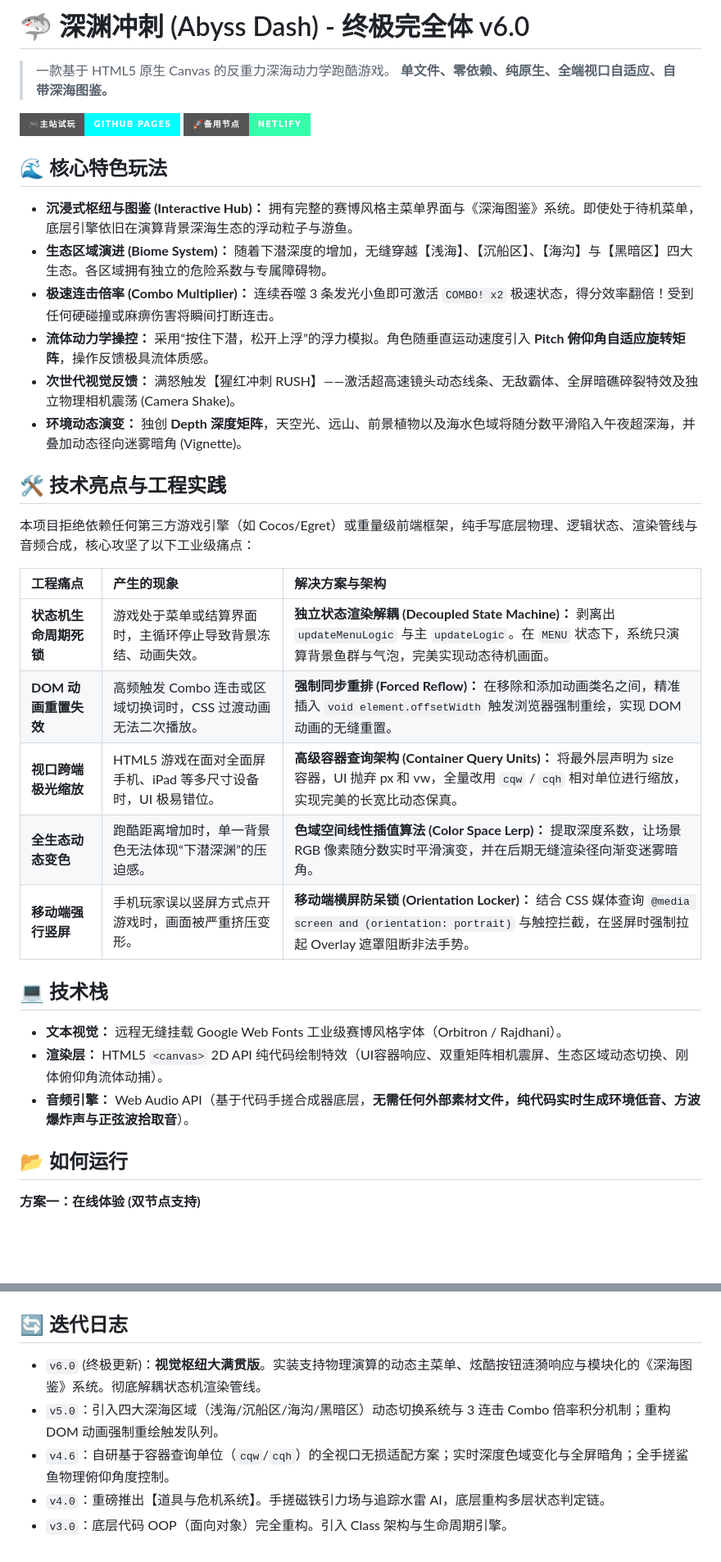
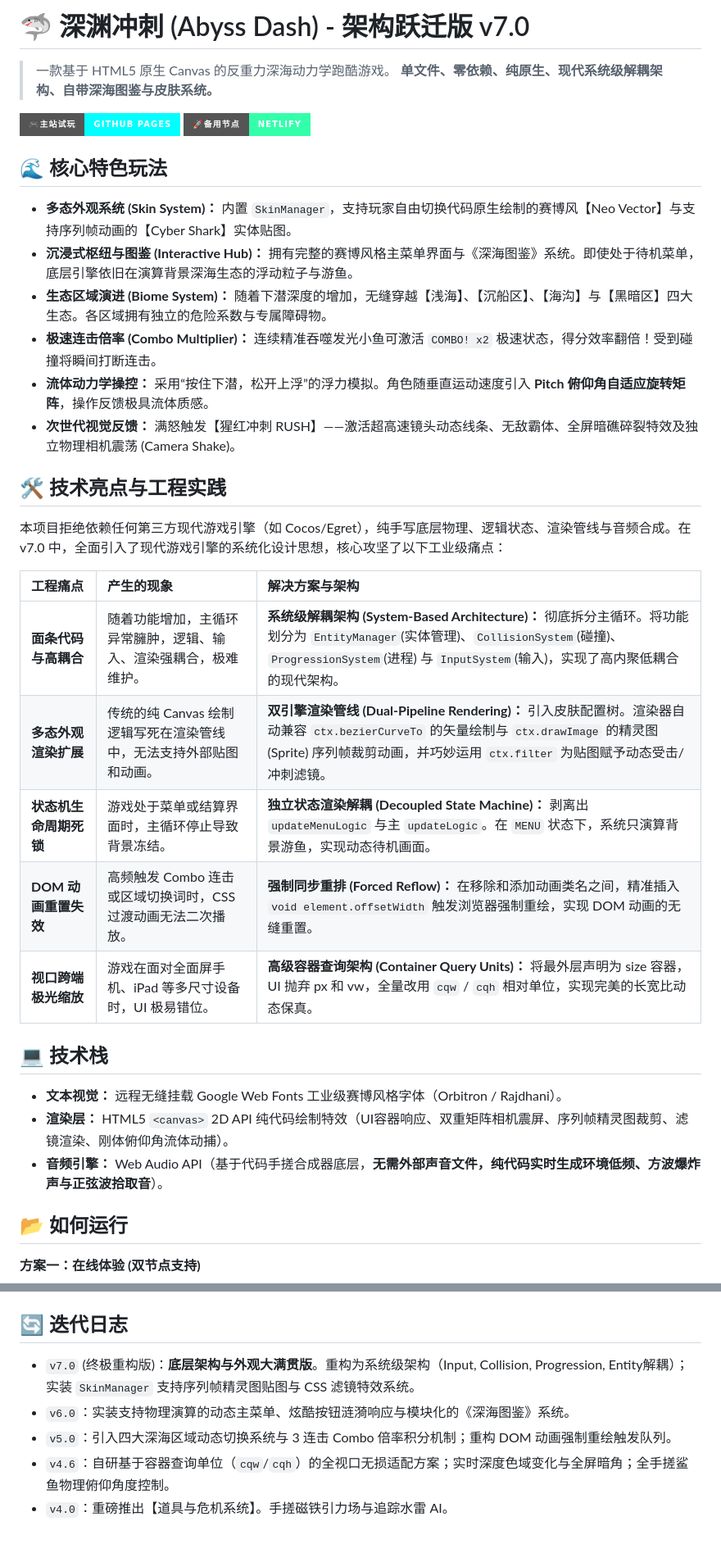
Before and after one commit to guofudamo2007-lab/AbyssDash, a Markdown page: README.md, 2 parts joined by grey strips. Shown at 82% size. Drawn GitHub-style; badges without logos; blank space fills up the shorter version.

```diff
--- a/README.md
+++ b/README.md
@@ -1,37 +1,37 @@
-# 🦈 深渊冲刺 (Abyss Dash) - 终极完全体 v6.0
+# 🦈 深渊冲刺 (Abyss Dash) - 架构跃迁版 v7.0
 
 > 一款基于 HTML5 原生 Canvas 的反重力深海动力学跑酷游戏。
-> **单文件、零依赖、纯原生、全端视口自适应、自带深海图鉴。**
+> **单文件、零依赖、纯原生、现代系统级解耦架构、自带深海图鉴与皮肤系统。**
 
 [![GitHub Pages](https://img.shields.io/badge/🎮主站试玩-GitHub_Pages-00ffff?style=for-the-badge)](https://guofudamo2007-lab.github.io/AbyssDash/)
 [![Netlify](https://img.shields.io/badge/🚀备用节点-Netlify-33ffaa?style=for-the-badge)](https://cheerful-bienenstitch-28078d.netlify.app/)
 
 ## 🌊 核心特色玩法
 
+* **多态外观系统 (Skin System)：** 内置 `SkinManager`，支持玩家自由切换代码原生绘制的赛博风【Neo Vector】与支持序列帧动画的【Cyber Shark】实体贴图。
 * **沉浸式枢纽与图鉴 (Interactive Hub)：** 拥有完整的赛博风格主菜单界面与《深海图鉴》系统。即使处于待机菜单，底层引擎依旧在演算背景深海生态的浮动粒子与游鱼。
 * **生态区域演进 (Biome System)：** 随着下潜深度的增加，无缝穿越【浅海】、【沉船区】、【海沟】与【黑暗区】四大生态。各区域拥有独立的危险系数与专属障碍物。
-* **极速连击倍率 (Combo Multiplier)：** 连续吞噬 3 条发光小鱼即可激活 `COMBO! x2` 极速状态，得分效率翻倍！受到任何硬碰撞或麻痹伤害将瞬间打断连击。
+* **极速连击倍率 (Combo Multiplier)：** 连续精准吞噬发光小鱼可激活 `COMBO! x2` 极速状态，得分效率翻倍！受到碰撞将瞬间打断连击。
 * **流体动力学操控：** 采用“按住下潜，松开上浮”的浮力模拟。角色随垂直运动速度引入 **Pitch 俯仰角自适应旋转矩阵**，操作反馈极具流体质感。
 * **次世代视觉反馈：** 满怒触发【猩红冲刺 RUSH】——激活超高速镜头动态线条、无敌霸体、全屏暗礁碎裂特效及独立物理相机震荡 (Camera Shake)。
-* **环境动态演变：** 独创 **Depth 深度矩阵**，天空光、远山、前景植物以及海水色域将随分数平滑陷入午夜超深海，并叠加动态径向迷雾暗角 (Vignette)。
 
 ## 🛠️ 技术亮点与工程实践
 
-本项目拒绝依赖任何第三方游戏引擎（如 Cocos/Egret）或重量级前端框架，纯手写底层物理、逻辑状态、渲染管线与音频合成，核心攻坚了以下工业级痛点：
+本项目拒绝依赖任何第三方现代游戏引擎（如 Cocos/Egret），纯手写底层物理、逻辑状态、渲染管线与音频合成。在 v7.0 中，全面引入了现代游戏引擎的系统化设计思想，核心攻坚了以下工业级痛点：
 
 | 工程痛点 | 产生的现象 | 解决方案与架构 |
 | :--- | :--- | :--- |
-| **状态机生命周期死锁** | 游戏处于菜单或结算界面时，主循环停止导致背景冻结、动画失效。 | **独立状态渲染解耦 (Decoupled State Machine)：** 剥离出 `updateMenuLogic` 与主 `updateLogic`。在 `MENU` 状态下，系统只演算背景鱼群与气泡，完美实现动态待机画面。 |
+| **面条代码与高耦合** | 随着功能增加，主循环异常臃肿，逻辑、输入、渲染强耦合，极难维护。 | **系统级解耦架构 (System-Based Architecture)：** 彻底拆分主循环。将功能划分为 `EntityManager`(实体管理)、`CollisionSystem`(碰撞)、`ProgressionSystem`(进程) 与 `InputSystem`(输入)，实现了高内聚低耦合的现代架构。 |
+| **多态外观渲染扩展** | 传统的纯 Canvas 绘制逻辑写死在渲染管线中，无法支持外部贴图和动画。 | **双引擎渲染管线 (Dual-Pipeline Rendering)：** 引入皮肤配置树。渲染器自动兼容 `ctx.bezierCurveTo` 的矢量绘制与 `ctx.drawImage` 的精灵图 (Sprite) 序列帧裁剪动画，并巧妙运用 `ctx.filter` 为贴图赋予动态受击/冲刺滤镜。 |
+| **状态机生命周期死锁** | 游戏处于菜单或结算界面时，主循环停止导致背景冻结。 | **独立状态渲染解耦 (Decoupled State Machine)：** 剥离出 `updateMenuLogic` 与主 `updateLogic`。在 `MENU` 状态下，系统只演算背景游鱼，实现动态待机画面。 |
 | **DOM 动画重置失效** | 高频触发 Combo 连击或区域切换词时，CSS 过渡动画无法二次播放。 | **强制同步重排 (Forced Reflow)：** 在移除和添加动画类名之间，精准插入 `void element.offsetWidth` 触发浏览器强制重绘，实现 DOM 动画的无缝重置。 |
-| **视口跨端极光缩放** | HTML5 游戏在面对全面屏手机、iPad 等多尺寸设备时，UI 极易错位。 | **高级容器查询架构 (Container Query Units)：** 将最外层声明为 size 容器，UI 抛弃 px 和 vw，全量改用 `cqw` / `cqh` 相对单位进行缩放，实现完美的长宽比动态保真。 |
-| **全生态动态变色** | 跑酷距离增加时，单一背景色无法体现“下潜深渊”的压迫感。 | **色域空间线性插值算法 (Color Space Lerp)：** 提取深度系数，让场景 RGB 像素随分数实时平滑演变，并在后期无缝渲染径向渐变迷雾暗角。 |
-| **移动端强行竖屏** | 手机玩家误以竖屏方式点开游戏时，画面被严重挤压变形。 | **移动端横屏防呆锁 (Orientation Locker)：** 结合 CSS 媒体查询 `@media screen and (orientation: portrait)` 与触控拦截，在竖屏时强制拉起 Overlay 遮罩阻断非法手势。 |
+| **视口跨端极光缩放** | 游戏在面对全面屏手机、iPad 等多尺寸设备时，UI 极易错位。 | **高级容器查询架构 (Container Query Units)：** 将最外层声明为 size 容器，UI 抛弃 px 和 vw，全量改用 `cqw` / `cqh` 相对单位，实现完美的长宽比动态保真。 |
 
 ## 💻 技术栈
 
 * **文本视觉：** 远程无缝挂载 Google Web Fonts 工业级赛博风格字体（Orbitron / Rajdhani）。
-* **渲染层：** HTML5 `<canvas>` 2D API 纯代码绘制特效（UI容器响应、双重矩阵相机震屏、生态区域动态切换、刚体俯仰角流体动捕）。
-* **音频引擎：** Web Audio API（基于代码手搓合成器底层，**无需任何外部素材文件，纯代码实时生成环境低音、方波爆炸声与正弦波拾取音**）。
+* **渲染层：** HTML5 `<canvas>` 2D API 纯代码绘制特效（UI容器响应、双重矩阵相机震屏、序列帧精灵图裁剪、滤镜渲染、刚体俯仰角流体动捕）。
+* **音频引擎：** Web Audio API（基于代码手搓合成器底层，**无需外部声音文件，纯代码实时生成环境低频、方波爆炸声与正弦波拾取音**）。
 
 ## 📂 如何运行
 
@@ -45,8 +45,8 @@
 
 ## 🔄 迭代日志
 
-* `v6.0` (终极更新)：**视觉枢纽大满贯版**。实装支持物理演算的动态主菜单、炫酷按钮涟漪响应与模块化的《深海图鉴》系统。彻底解耦状态机渲染管线。
-* `v5.0`：引入四大深海区域（浅海/沉船区/海沟/黑暗区）动态切换系统与 3 连击 Combo 倍率积分机制；重构 DOM 动画强制重绘触发队列。
+* `v7.0` (终极重构版)：**底层架构与外观大满贯版**。重构为系统级架构（Input, Collision, Progression, Entity解耦）；实装 `SkinManager` 支持序列帧精灵图贴图与 CSS 滤镜特效系统。
+* `v6.0`：实装支持物理演算的动态主菜单、炫酷按钮涟漪响应与模块化的《深海图鉴》系统。
+* `v5.0`：引入四大深海区域动态切换系统与 3 连击 Combo 倍率积分机制；重构 DOM 动画强制重绘触发队列。
 * `v4.6`：自研基于容器查询单位（`cqw`/`cqh`）的全视口无损适配方案；实时深度色域变化与全屏暗角；全手搓鲨鱼物理俯仰角度控制。
-* `v4.0`：重磅推出【道具与危机系统】。手搓磁铁引力场与追踪水雷 AI，底层重构多层状态判定链。
-* `v3.0`：底层代码 OOP（面向对象）完全重构。引入 Class 架构与生命周期引擎。
+* `v4.0`：重磅推出【道具与危机系统】。手搓磁铁引力场与追踪水雷 AI。
```
